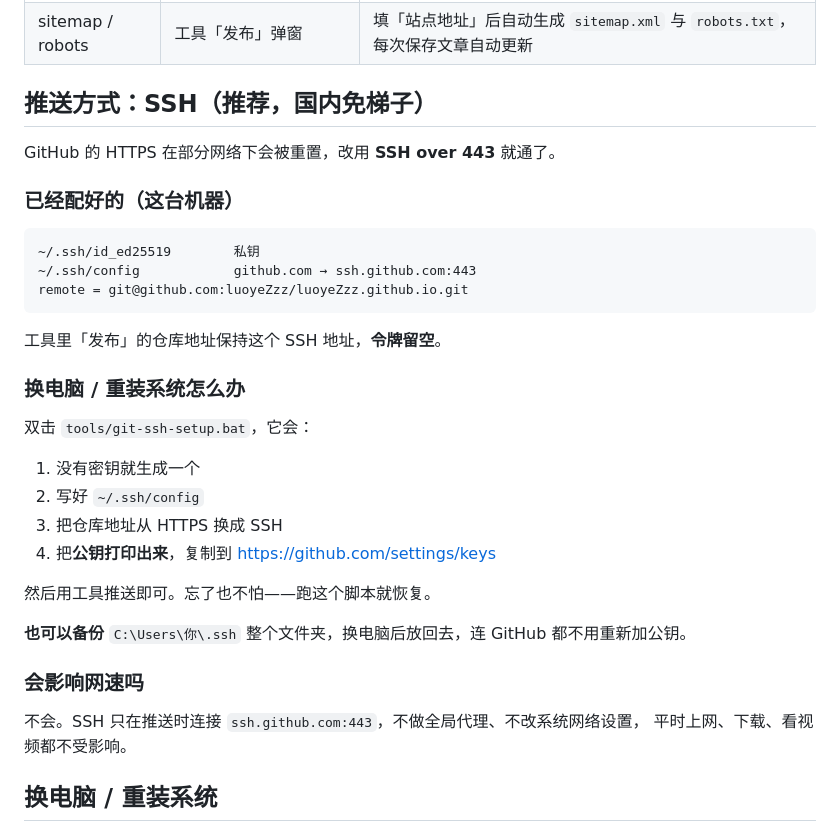
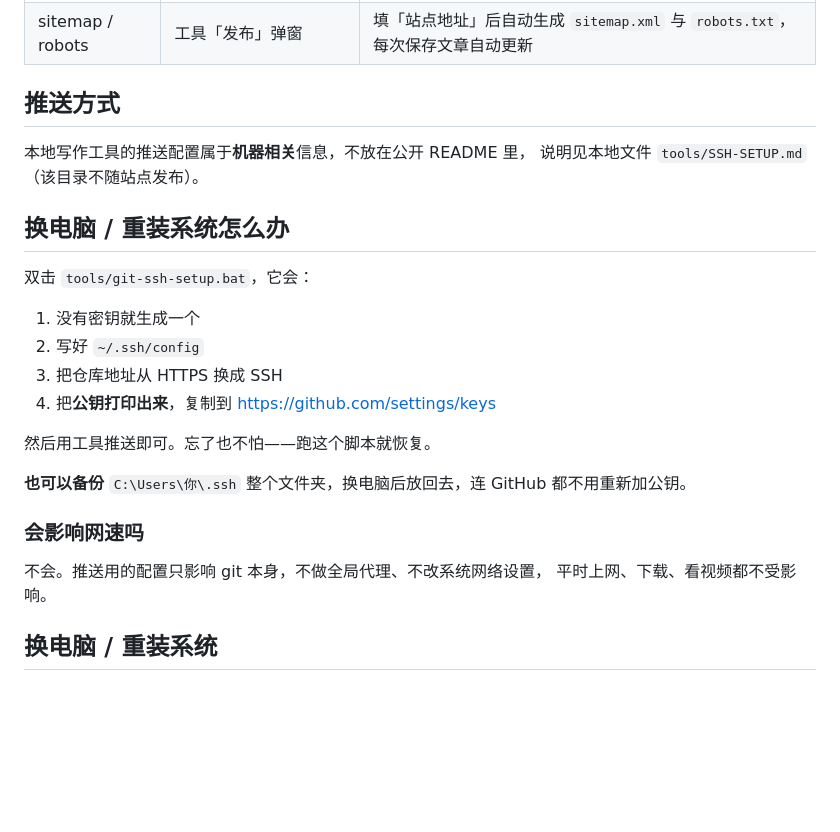
Before and after one commit to luoyeZzz/luoyeZzz.github.io, a Markdown page: README.md, the part around the change. Rendered like a GitHub page; blank space fills up the shorter version.

Commit message:
README：移除机器相关的推送配置说明

````diff
--- a/README.md
+++ b/README.md
@@ -214,21 +214,11 @@ preview/                   页面截图，可直接删
 | 站内搜索 | 文章列表页 | 搜标题、摘要、分类；支持 `posts.html?q=关键词` 分享 |
 | 首页文案 | 工具「首页文案」标签 | 大标题两行、副标题两行、页脚两行 |
 | sitemap / robots | 工具「发布」弹窗 | 填「站点地址」后自动生成 `sitemap.xml` 与 `robots.txt`，每次保存文章自动更新 |
-## 推送方式：SSH（推荐，国内免梯子）
+## 推送方式
 
-GitHub 的 HTTPS 在部分网络下会被重置，改用 **SSH over 443** 就通了。
-
-### 已经配好的（这台机器）
-
-```
-~/.ssh/id_ed25519        私钥
-~/.ssh/config            github.com → ssh.github.com:443
-remote = git@github.com:luoyeZzz/luoyeZzz.github.io.git
-```
-
-工具里「发布」的仓库地址保持这个 SSH 地址，**令牌留空**。
-
-### 换电脑 / 重装系统怎么办
+本地写作工具的推送配置属于**机器相关**信息，不放在公开 README 里，
+说明见本地文件 `tools/SSH-SETUP.md`（该目录不随站点发布）。
+## 换电脑 / 重装系统怎么办
 
 双击 `tools/git-ssh-setup.bat`，它会：
 
@@ -243,7 +233,7 @@ remote = git@github.com:luoyeZzz/luoyeZzz.github.io.git
 
 ### 会影响网速吗
 
-不会。SSH 只在推送时连接 `ssh.github.com:443`，不做全局代理、不改系统网络设置，
+不会。推送用的配置只影响 git 本身，不做全局代理、不改系统网络设置，
 平时上网、下载、看视频都不受影响。
 ## 换电脑 / 重装系统
 
````
